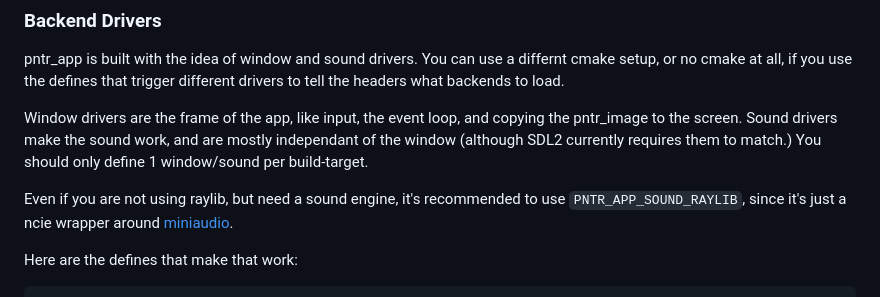
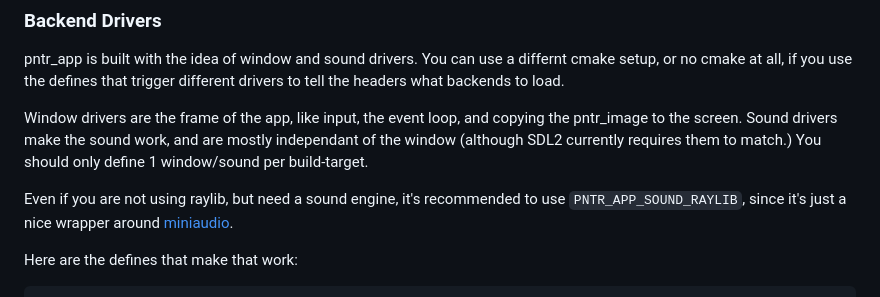
Before and after one commit to RobLoach/pntr_app, a Markdown page: ADVANCED.md, the part around the change. Drawn GitHub-style.

```diff
--- a/ADVANCED.md
+++ b/ADVANCED.md
@@ -8,7 +8,7 @@ pntr_app is built with the idea of window and sound drivers. You can use a diffe
 
 Window drivers are the frame of the app, like input, the event loop, and copying the pntr_image to the screen. Sound drivers make the sound work, and are mostly independant of the window (although SDL2 currently requires them to match.) You should only define 1 window/sound per build-target.
 
-Even if you are not using raylib, but need a sound engine, it's recommended to use `PNTR_APP_SOUND_RAYLIB`, since it's just a ncie wrapper around [miniaudio](https://miniaud.io/).
+Even if you are not using raylib, but need a sound engine, it's recommended to use `PNTR_APP_SOUND_RAYLIB`, since it's just a nice wrapper around [miniaudio](https://miniaud.io/).
 
 Here are the defines that make that work:
 
```
